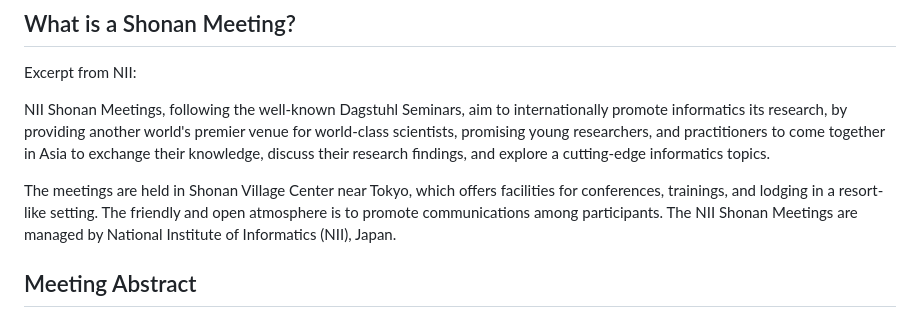
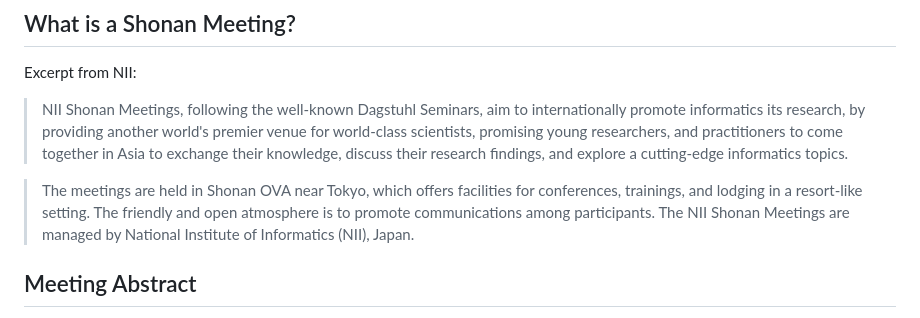
Before and after one commit to HASEL-UZH/ShonanMeeting-191, a Markdown page: readme.md, the part around the change. GitHub-like rendering.

Commit message:
updated NII location information

```diff
--- a/readme.md
+++ b/readme.md
@@ -10,9 +10,9 @@
 ## What is a Shonan Meeting?
 Excerpt from NII:
 
-NII Shonan Meetings, following the well-known Dagstuhl Seminars, aim to internationally promote informatics its research, by providing another world's premier venue for world-class scientists, promising young researchers, and practitioners to come together in Asia to exchange their knowledge, discuss their research findings, and explore a cutting-edge informatics topics.
+> NII Shonan Meetings, following the well-known Dagstuhl Seminars, aim to internationally promote informatics its research, by providing another world's premier venue for world-class scientists, promising young researchers, and practitioners to come together in Asia to exchange their knowledge, discuss their research findings, and explore a cutting-edge informatics topics.
 
-The meetings are held in Shonan Village Center near Tokyo, which offers facilities for conferences, trainings, and lodging in a resort-like setting. The friendly and open atmosphere is to promote communications among participants. The NII Shonan Meetings are managed by National Institute of Informatics (NII), Japan.
+> The meetings are held in Shonan OVA near Tokyo, which offers facilities for conferences, trainings, and lodging in a resort-like setting. The friendly and open atmosphere is to promote communications among participants. The NII Shonan Meetings are managed by National Institute of Informatics (NII), Japan.
 
 ## Meeting Abstract
 Software is built by humans. Software developers are the ones who develop and evolve code, that elicit requirements, test the software, and talk to their teammates to coordinate. Yet, traditionally, research has focused to a large extent on normative processes and artefacts – how developers ought to develop software, the digital objects developers have created or modified, measuring their output, and collecting data from software repositories.
```
